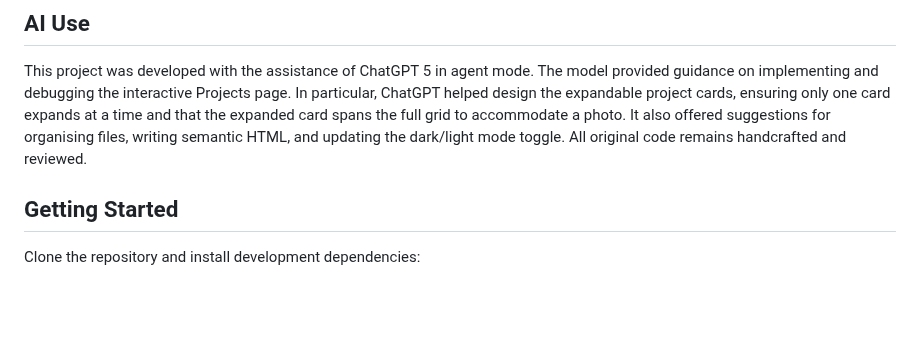
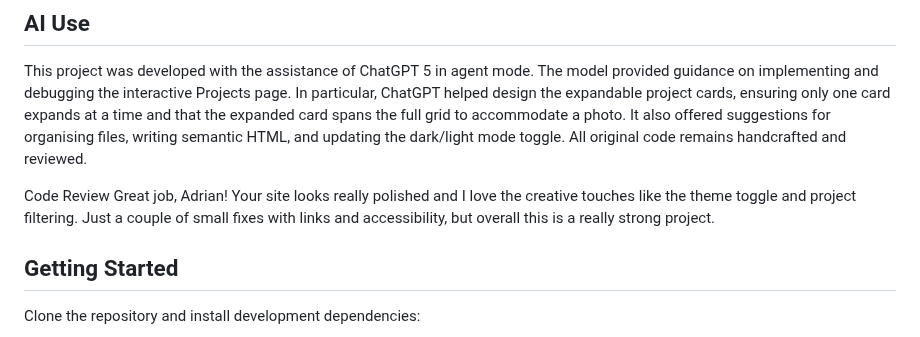
Before and after one commit to HalgasAdrian/HalgasAdrian.github.io, a Markdown page: README.md, the part around the change. GitHub-like rendering; blank space fills up the shorter version.

```diff
--- a/README.md
+++ b/README.md
@@ -73,6 +73,9 @@ This project was developed with the assistance of ChatGPT 5 in agent mode. The
 ChatGPT helped design the expandable project cards, ensuring only one card expands at a time and that the expanded card spans the full grid to accommodate a photo. It also offered suggestions
 for organising files, writing semantic HTML, and updating the dark/light mode toggle. All original code remains handcrafted and reviewed.
 
+Code Review
+Great job, Adrian! Your site looks really polished and I love the creative touches like the theme toggle and project filtering. Just a couple of small fixes with links and accessibility, but overall this is a really strong project.
+
 ## Getting Started
 
 Clone the repository and install development dependencies:
```
